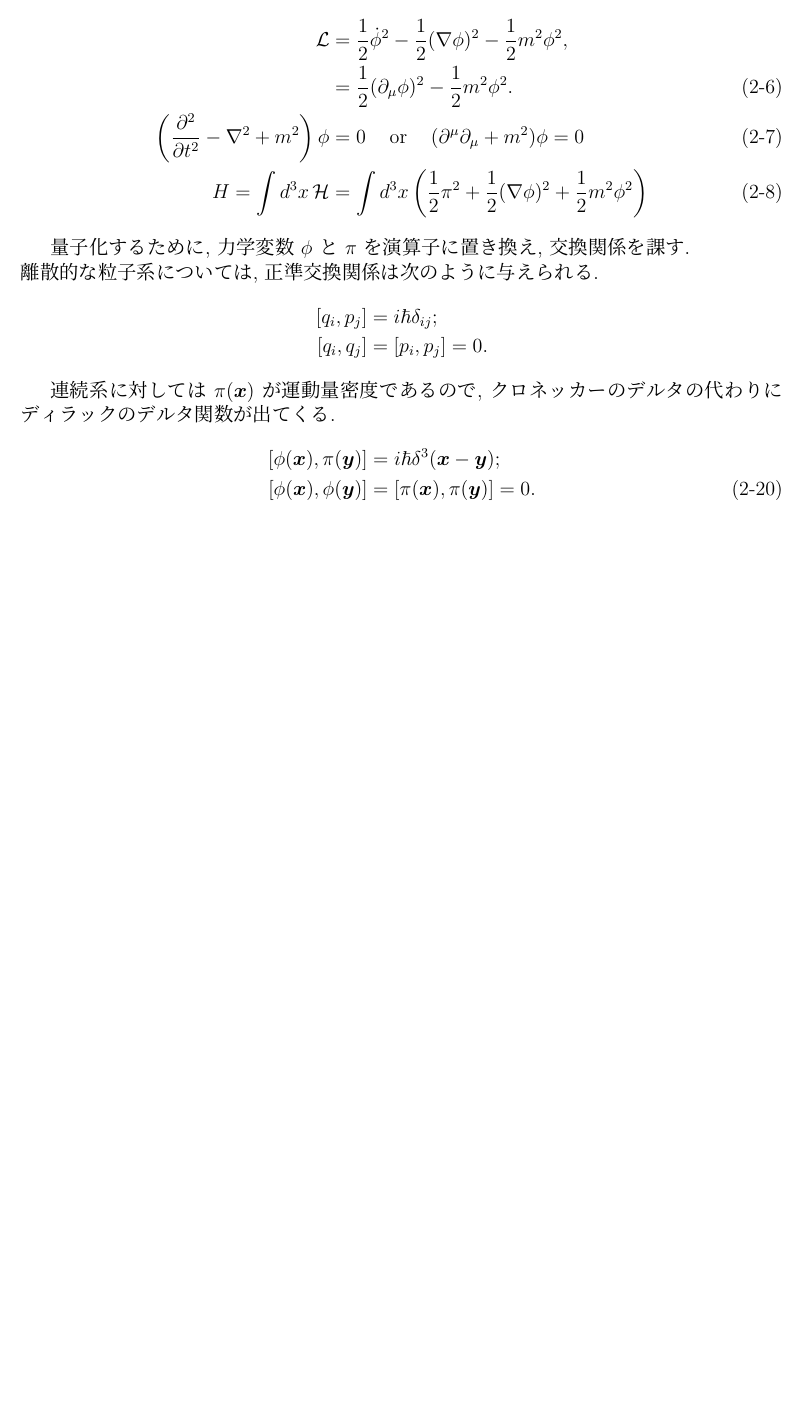
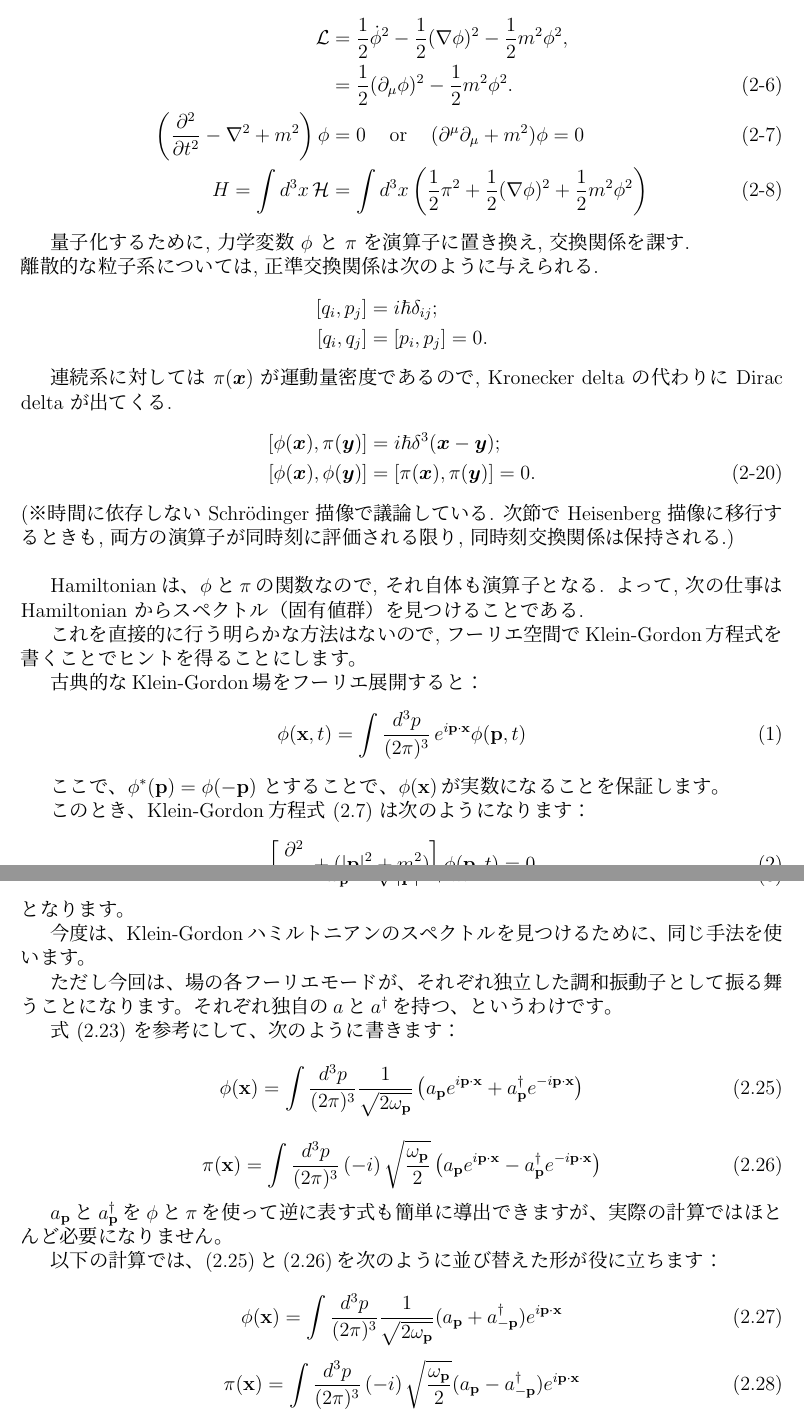
Before and after one commit to Max-Miyazaki/LaTeX, a LaTeX paper (note/Quantum Field Theory/Peskin_QFT/Chapter Part/PeskinQFT_Chap2/PeskinQFT_Sec2-3/PeskinQFT_Sec2-3.tex): part of page 2 of 2 before the commit and two parts of pages 2 and 3 of 3 after it, the two joined at a grey line, cut so that both start at the same text, the shorter picture padded with empty space. The pictures show the PDF file note/Quantum Field Theory/Peskin_QFT/Chapter Part/PeskinQFT_Chap2/PeskinQFT_Sec2-3/PeskinQFT_Sec2-3.pdf that the author committed with the source.

Commit message:
Update PeskinQFT_Sec2-2,2-3

```diff
--- a/note/Quantum Field Theory/Peskin_QFT/Chapter Part/PeskinQFT_Chap2/PeskinQFT_Sec2-3/PeskinQFT_Sec2-3.tex
+++ b/note/Quantum Field Theory/Peskin_QFT/Chapter Part/PeskinQFT_Chap2/PeskinQFT_Sec2-3/PeskinQFT_Sec2-3.tex
@@ -100,8 +100,60 @@
     [q_i, q_j] &= [p_i, p_j] = 0.
 \end{align*}
 
-連続系に対しては $\pi(\boldsymbol{x})$ が運動量密度であるので, クロネッカーのデルタの代わりにディラックのデルタ関数が出てくる.
+連続系に対しては $\pi(\boldsymbol{x})$ が運動量密度であるので, Kronecker delta の代わりに Dirac delta が出てくる.
 \begin{align*}
     [\phi(\boldsymbol{x}), \pi(\boldsymbol{y})] &= i\hbar \delta^3(\boldsymbol{x} - \boldsymbol{y});\\
     [\phi(\boldsymbol{x}), \phi(\boldsymbol{y})] &= [\pi(\boldsymbol{x}), \pi(\boldsymbol{y})] = 0.\tag{2-20}
 \end{align*}
+(※時間に依存しない Schr\"odinger 描像で議論している. 次節で Heisenberg 描像に移行するときも, 両方の演算子が同時刻に評価される限り, 同時刻交換関係は保持される.)
+\vskip\baselineskip
+Hamiltonianは、$\phi$と$\pi$の関数なので, それ自体も演算子となる.
+よって, 次の仕事は Hamiltonian からスペクトル（固有値群）を見つけることである.
+
+これを直接的に行う明らかな方法はないので, フーリエ空間でKlein-Gordon方程式を書くことでヒントを得ることにします。
+
+古典的なKlein-Gordon場をフーリエ展開すると：
+\begin{equation}
+\phi(\mathbf{x}, t) = \int \frac{d^3 p}{(2\pi)^3} \, e^{i\mathbf{p}\cdot\mathbf{x}} \phi(\mathbf{p}, t)
+\end{equation}
+
+ここで、$\phi^*(\mathbf{p}) = \phi(-\mathbf{p})$ とすることで、$\phi(\mathbf{x})$が実数になることを保証します。
+
+このとき、Klein-Gordon方程式 (2.7) は次のようになります：
+\begin{equation}
+\left[
+\frac{\partial^2}{\partial t^2} + (|\mathbf{p}|^2 + m^2)
+\right] \phi(\mathbf{p}, t) = 0
+\end{equation}
+
+これは、単純な調和振動子（simple harmonic oscillator）の運動方程式と同じ形をしており、対応する周波数は
+\begin{equation}
+\omega_{\mathbf{p}} = \sqrt{|\mathbf{p}|^2 + m^2}
+\end{equation}
+となります。
+
+
+
+今度は、Klein-Gordonハミルトニアンのスペクトルを見つけるために、同じ手法を使います。
+
+ただし今回は、場の各フーリエモードが、それぞれ独立した調和振動子として振る舞うことになります。
+それぞれ独自の$a$と$a^\dagger$を持つ、というわけです。
+
+式 (2.23) を参考にして、次のように書きます：
+\begin{equation}
+\phi(\mathbf{x}) = \int \frac{d^3p}{(2\pi)^3} \frac{1}{\sqrt{2\omega_{\mathbf{p}}}} \left( a_{\mathbf{p}} e^{i\mathbf{p}\cdot\mathbf{x}} + a^\dagger_{\mathbf{p}} e^{-i\mathbf{p}\cdot\mathbf{x}} \right)
+\tag{2.25}
+\end{equation}
+
+\begin{equation}
+\pi(\mathbf{x}) = \int \frac{d^3p}{(2\pi)^3} \left( -i \right) \sqrt{\frac{\omega_{\mathbf{p}}}{2}} \left( a_{\mathbf{p}} e^{i\mathbf{p}\cdot\mathbf{x}} - a^\dagger_{\mathbf{p}} e^{-i\mathbf{p}\cdot\mathbf{x}} \right)
+\tag{2.26}
+\end{equation}
+
+$a_{\mathbf{p}}$と$a^\dagger_{\mathbf{p}}$を$\phi$と$\pi$を使って逆に表す式も簡単に導出できますが、実際の計算ではほとんど必要になりません。
+
+以下の計算では、(2.25)と(2.26)を次のように並び替えた形が役に立ちます：
+
+\begin{equation}
+\phi(\mathbf{x}) = \int \frac{d^3p}{(2\pi)^3} \frac{1}{\sqrt{2\omega_{\mathbf{p}}}} (a_{\mathbf{p}} + a^\dagger_{-\mathbf{p}}) e^{i\mathbf{p}\cdot\mathbf{x}}
+\tag{2.27}
```
Also changed, not shown: note/Quantum Field Theory/Peskin_QFT/Chapter Part/PeskinQFT_Chap2/PeskinQFT_Sec2-2/PeskinQFT_Sec2-2.tex (+44 -8 lines), note/Quantum Field Theory/Peskin_QFT/Chapter Part/PeskinQFT_Chap2/PeskinQFT_Sec2-2/PeskinQFT_Sec2-2.pdf, note/Quantum Field Theory/Peskin_QFT/Chapter Part/PeskinQFT_Chap2/PeskinQFT_Sec2-3/PeskinQFT_Sec2-3.pdf, note/Quantum Field Theory/Peskin_QFT/Chapter Part/PeskinQFT_Chap2/PeskinQFT_Sec2-3/PeskinQFT_Sec2-3.tex (6 more changed lines), 7 other files.
